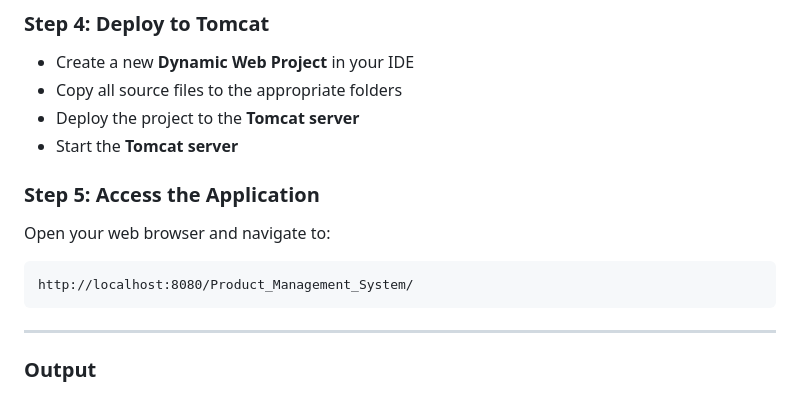
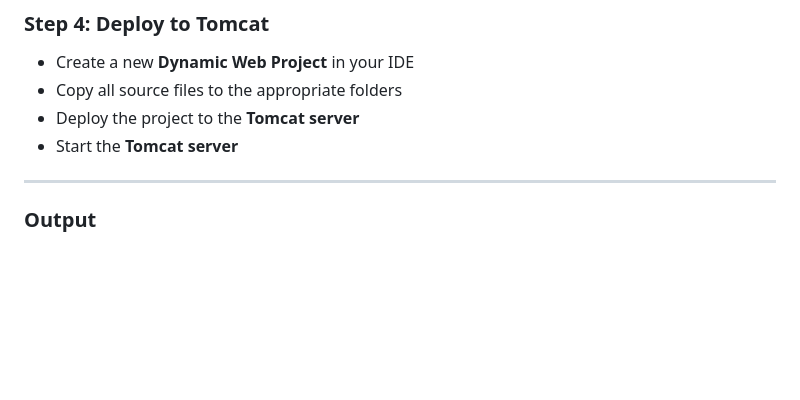
Before and after one commit to sweekrithishetty28/Employee_Salary_Management, a Markdown page: README.md, the part around the change. Drawn GitHub-style; blank space fills up the shorter version.

````diff
--- a/README.md
+++ b/README.md
@@ -104,13 +104,7 @@ connection = DriverManager.getConnection(
 - Deploy the project to the **Tomcat server**
 - Start the **Tomcat server**
 
-### Step 5: Access the Application
 
-Open your web browser and navigate to:
-
-```
-http://localhost:8080/Product_Management_System/
-```
 ---
 ### Output
 ### Home Page
````
